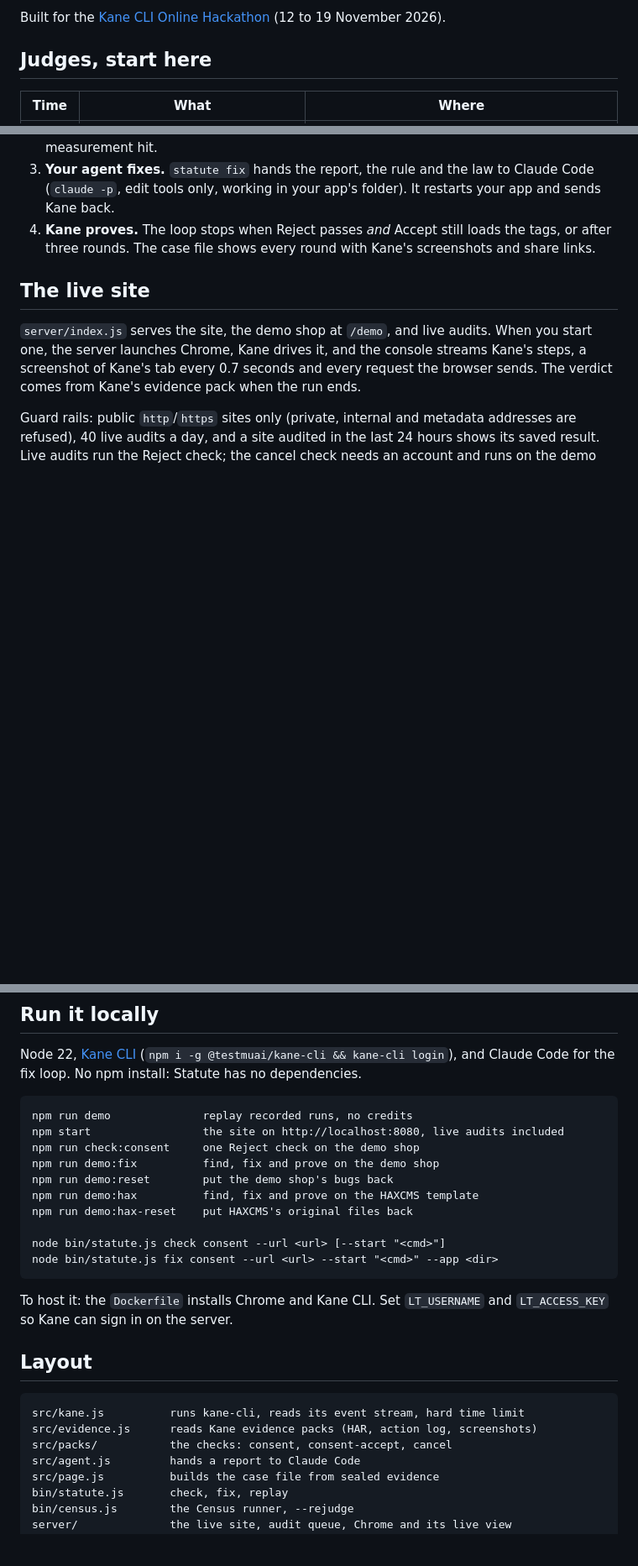
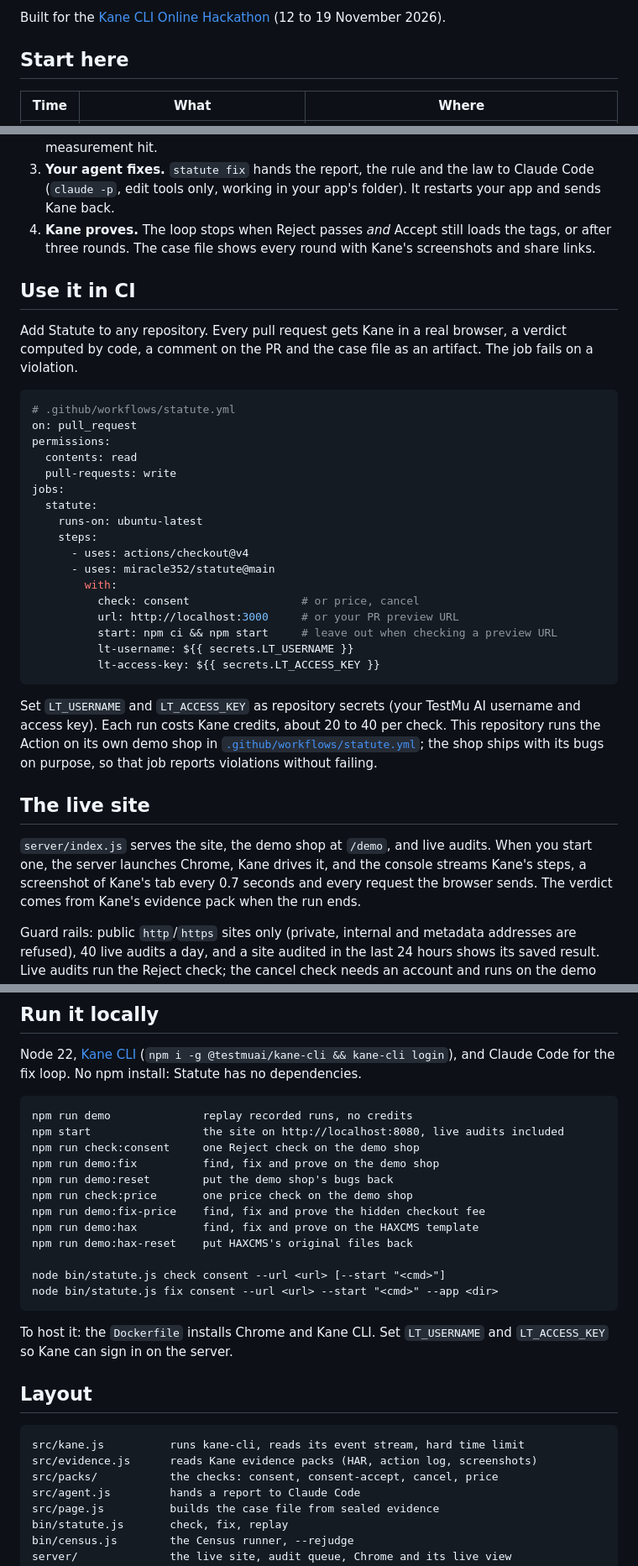
Before and after one commit to miracle352/statute, a Markdown page: README.md, 3 parts joined by grey strips. Shown at 84% size. Rendered like a GitHub page; blank space fills up the shorter version.

Commit message:
GitHub Action: Statute on every pull request

````diff
--- a/README.md
+++ b/README.md
@@ -6,7 +6,7 @@ Paste a website. Kane CLI opens it in a real Chrome, clicks Reject on the cookie
 
 Built for the [Kane CLI Online Hackathon](https://www.kaneclihack.sh/) (12 to 19 November 2026).
 
-## Judges, start here
+## Start here
 
 | Time | What | Where |
 |---|---|---|
@@ -32,6 +33,32 @@ Built for the [Kane CLI Online Hackathon](https://www.kaneclihack.sh/) (12 to 19
 2. **Code judges.** `src/packs/consent.js` reads the pack. It finds the moment of the Reject click in Kane's action log, splits every request into before and after that moment, and matches hosts against a tracker list (`rules/trackers.json`). It pulls Google Analytics client IDs out of `/g/collect` hits, so "the same visitor ID went out after Reject" is a fact from the traffic, not a guess. Two things are shown but not counted: Google Consent Mode hits that say consent was denied, and Google Tag Manager's own code loading with no measurement hit.
 3. **Your agent fixes.** `statute fix` hands the report, the rule and the law to Claude Code (`claude -p`, edit tools only, working in your app's folder). It restarts your app and sends Kane back.
 4. **Kane proves.** The loop stops when Reject passes *and* Accept still loads the tags, or after three rounds. The case file shows every round with Kane's screenshots and share links.
+
+## Use it in CI
+
+Add Statute to any repository. Every pull request gets Kane in a real browser, a verdict computed by code, a comment on the PR and the case file as an artifact. The job fails on a violation.
+
+```yaml
+# .github/workflows/statute.yml
+on: pull_request
+permissions:
+  contents: read
+  pull-requests: write
+jobs:
+  statute:
+    runs-on: ubuntu-latest
+    steps:
+      - uses: actions/checkout@v4
+      - uses: miracle352/statute@main
+        with:
+          check: consent                 # or price, cancel
+          url: http://localhost:3000     # or your PR preview URL
+          start: npm ci && npm start     # leave out when checking a preview URL
+          lt-username: ${{ secrets.LT_USERNAME }}
+          lt-access-key: ${{ secrets.LT_ACCESS_KEY }}
+```
+
+Set `LT_USERNAME` and `LT_ACCESS_KEY` as repository secrets (your TestMu AI username and access key). Each run costs Kane credits, about 20 to 40 per check. This repository runs the Action on its own demo shop in [`.github/workflows/statute.yml`](.github/workflows/statute.yml); the shop ships with its bugs on purpose, so that job reports violations without failing.
 
 ## The live site
 
@@ -68,6 +96,8 @@ Node 22, [Kane CLI](https://www.npmjs.com/package/@testmuai/kane-cli) (`npm i -g
     npm run check:consent     one Reject check on the demo shop
     npm run demo:fix          find, fix and prove on the demo shop
     npm run demo:reset        put the demo shop's bugs back
+    npm run check:price       one price check on the demo shop
+    npm run demo:fix-price    find, fix and prove the hidden checkout fee
     npm run demo:hax          find, fix and prove on the HAXCMS template
     npm run demo:hax-reset    put HAXCMS's original files back
 
@@ -80,7 +110,7 @@ To host it: the `Dockerfile` installs Chrome and Kane CLI. Set `LT_USERNAME` and
 
     src/kane.js          runs kane-cli, reads its event stream, hard time limit
     src/evidence.js      reads Kane evidence packs (HAR, action log, screenshots)
-    src/packs/           the checks: consent, consent-accept, cancel
+    src/packs/           the checks: consent, consent-accept, cancel, price
     src/agent.js         hands a report to Claude Code
     src/page.js          builds the case file from sealed evidence
     bin/statute.js       check, fix, replay
````
Also changed, not shown: other parts of README.md (+3 -1 lines), site/assets/og.png, 12 other files.
